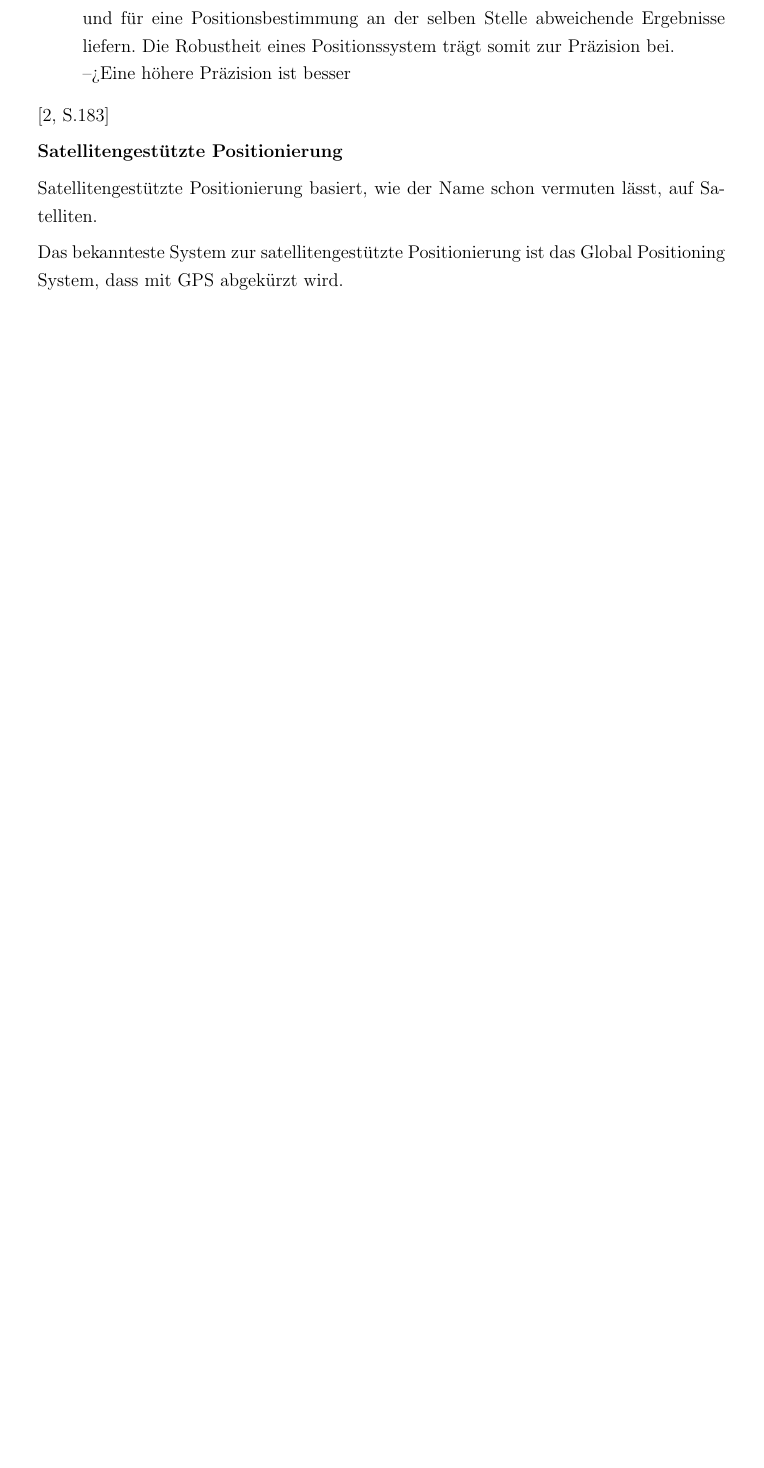
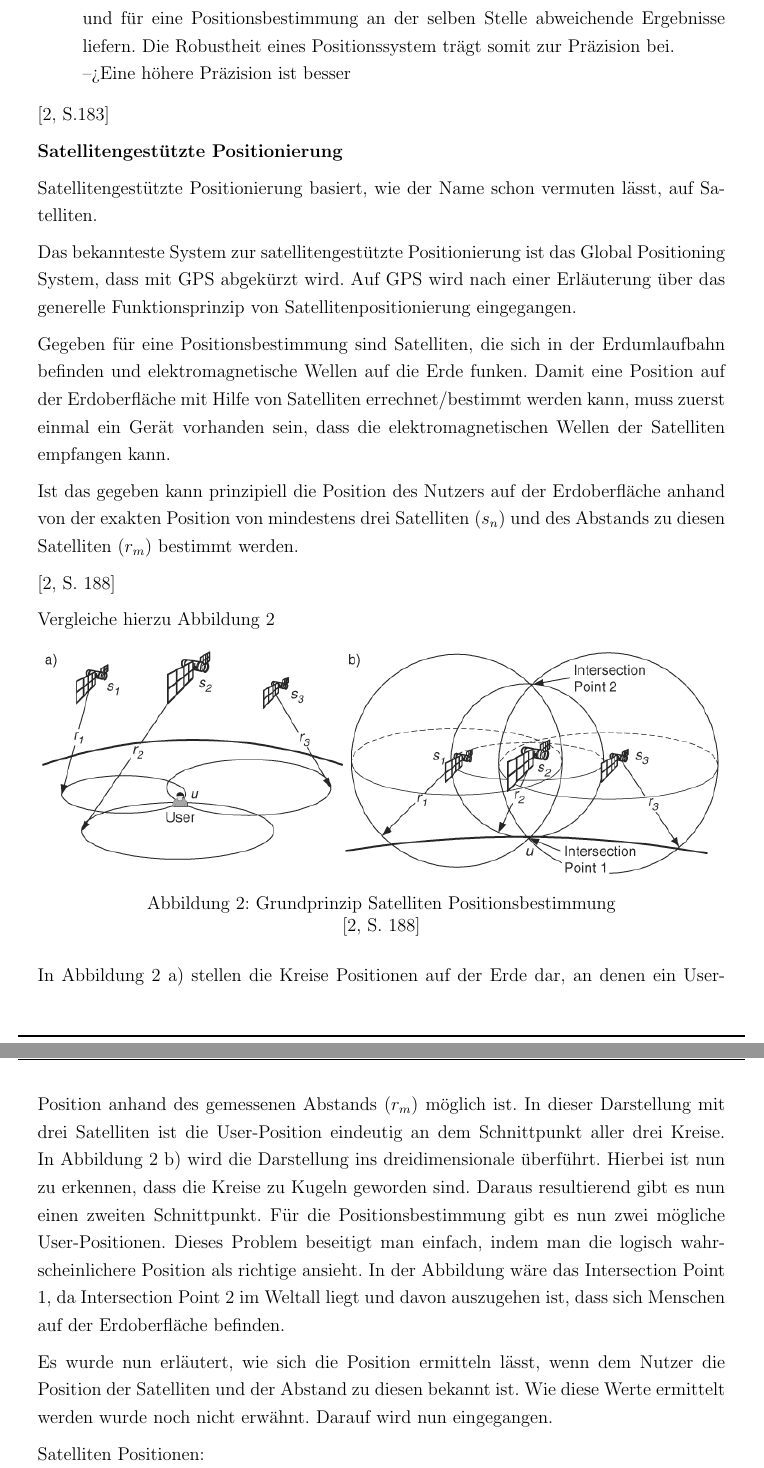
Before and after one commit to Einalem/LBS, a LaTeX paper (Ausarbeitung/tex/main.tex, which reads Ausarbeitung/tex/sections/S_Standortbestimmung.tex): part of page 17 of 48 before the commit and two parts of pages 17 and 18 of 50 after it, the two joined at a grey line, cut so that both start at the same text, the shorter picture padded with empty space. Compiled offline with pdfLaTeX.

Commit message:
Zwischenstand, um zu mergen

```diff
--- a/Ausarbeitung/tex/sections/S_Standortbestimmung.tex
+++ b/Ausarbeitung/tex/sections/S_Standortbestimmung.tex
@@ -58,4 +58,28 @@ Ein Positionssystem kann einen Standort nicht exakt, sondern mit einer gewissen
 
 Satellitengestützte Positionierung basiert, wie der Name schon vermuten lässt, auf Satelliten.
 
-Das bekannteste System zur satellitengestützte Positionierung ist das Global Positioning System, dass mit GPS abgekürzt wird.
+Das bekannteste System zur satellitengestützte Positionierung ist das Global Positioning System, dass mit GPS abgekürzt wird. Auf GPS wird nach einer Erläuterung über das generelle Funktionsprinzip von Satellitenpositionierung eingegangen.
+
+Gegeben für eine Positionsbestimmung sind Satelliten, die sich in der Erdumlaufbahn befinden und elektromagnetische Wellen auf die Erde funken. Damit eine Position auf der Erdoberfläche mit Hilfe von Satelliten errechnet/bestimmt werden kann, muss zuerst einmal ein Gerät vorhanden sein, dass die elektromagnetischen Wellen der Satelliten empfangen kann.
+
+Ist das gegeben kann prinzipiell die Position des Nutzers auf der Erdoberfläche anhand von der exakten Position von mindestens drei Satelliten ($s_{n}$) und des Abstands zu diesen Satelliten ($r_{m}$) bestimmt werden.
+
+\cite[S. 188]{Schiller2004}
+
+Vergleiche hierzu Abbildung \ref{fig:Grundprinzip Satelliten}
+
+\begin{figure}[h]
+\centering
+\includegraphics[width=0.99\textwidth]{ref/images/prinzip_satelliten.png}
+\caption[Grundprinzip Satelliten Positionsbestimmung]{Grundprinzip Satelliten Positionsbestimmung}
+\label{fig:Grundprinzip Satelliten}
+\cite[S. 188]{Schiller2004}
+\end{figure}
+
+In Abbildung \ref{fig:Grundprinzip Satelliten} a) stellen die Kreise Positionen auf der Erde dar, an denen ein User-Position anhand des gemessenen Abstands ($r_{m}$) möglich ist. In dieser Darstellung mit drei Satelliten ist die User-Position eindeutig an dem Schnittpunkt aller drei Kreise. In Abbildung \ref{fig:Grundprinzip Satelliten} b) wird die Darstellung ins dreidimensionale überführt. Hierbei ist nun zu erkennen, dass die Kreise zu Kugeln geworden sind. Daraus resultierend gibt es nun einen zweiten Schnittpunkt. Für die Positionsbestimmung gibt es nun zwei mögliche User-Positionen. Dieses Problem beseitigt man einfach, indem man die logisch wahrscheinlichere Position als richtige ansieht. In der Abbildung wäre das Intersection Point 1, da Intersection Point 2 im Weltall liegt und davon auszugehen ist, dass sich Menschen auf der Erdoberfläche befinden.
+
+Es wurde nun erläutert, wie sich die Position ermitteln lässt, wenn dem Nutzer die Position der Satelliten und der Abstand zu diesen bekannt ist. Wie diese Werte ermittelt werden wurde noch nicht erwähnt. Darauf wird nun eingegangen.
+
+Satelliten Positionen:\\
+%ref/images/GPS_Umlaufbahn.PNG S.164 Küpper
+Bild + Erklärung fixe Umlaufbahnen. Die Positionen können aus Daten über Satellitenname und Umlaufbahn errechnet werden. Diese Daten werden mit einem GPS gerät ausgeliefert und bei Bedarf (Ausfall eines Satelliten oder neuer Satellit aktualisiert)
```
Also changed, not shown: Ausarbeitung/tex/sections/S_Bedeutung.tex (+8 -2 lines), Ausarbeitung/tex/main.pdf, Ausarbeitung/tex/ref/images/GPS_Umlaufbahn.PNG (added), Ausarbeitung/tex/ref/images/prinzip_satelliten.png (added), Ausarbeitung/tex/sections/S_Standortbestimmung.tex (6 more changed lines).
